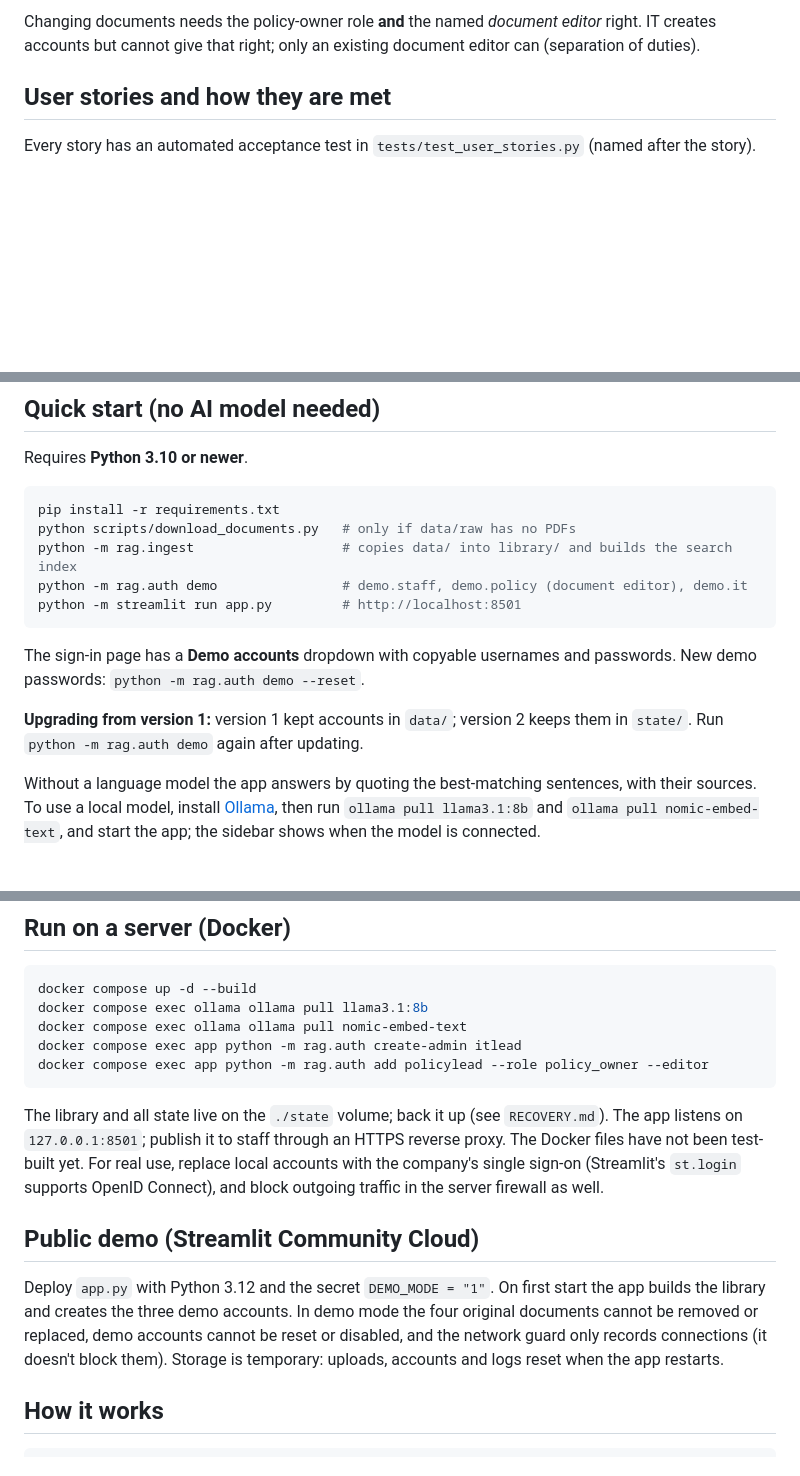
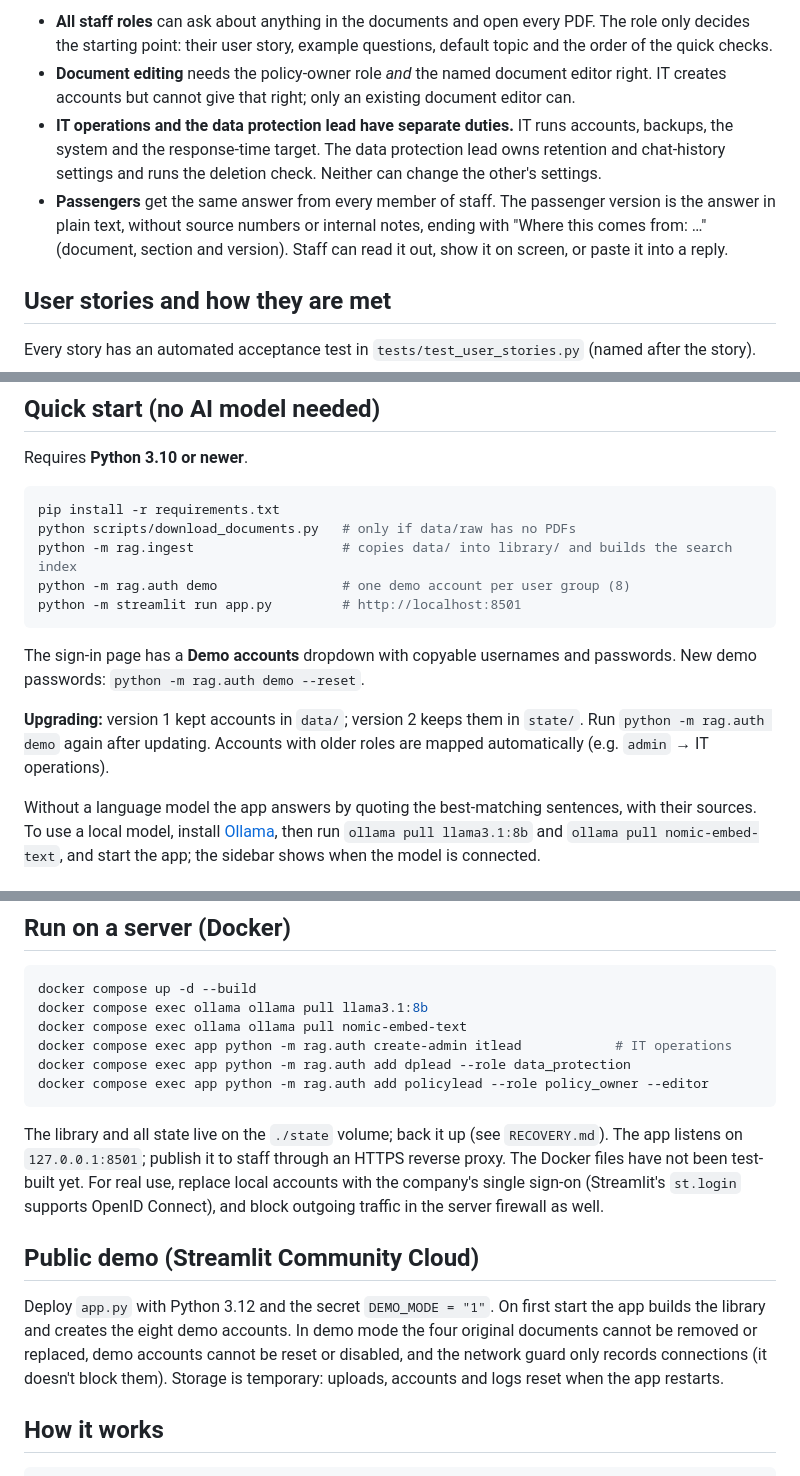
Before and after one commit to pulemoliserr/mpmd3.1_chatbot, a Markdown page: README.md, 3 parts joined by grey strips. GitHub-like rendering; blank space fills up the shorter version.

````diff
--- a/README.md
+++ b/README.md
@@ -18,5 +24,8 @@ Version 1 had five assistants for five user groups. Version 2 follows the user s
 
-Changing documents needs the policy-owner role **and** the named *document editor* right. IT creates accounts but cannot give that right; only an existing document editor can (separation of duties).
+- **All staff roles** can ask about anything in the documents and open every PDF. The role only decides the starting point: their user story, example questions, default topic and the order of the quick checks.
+- **Document editing** needs the policy-owner role *and* the named document editor right. IT creates accounts but cannot give that right; only an existing document editor can.
+- **IT operations and the data protection lead have separate duties.** IT runs accounts, backups, the system and the response-time target. The data protection lead owns retention and chat-history settings and runs the deletion check. Neither can change the other's settings.
+- **Passengers** get the same answer from every member of staff. The passenger version is the answer in plain text, without source numbers or internal notes, ending with "Where this comes from: …" (document, section and version). Staff can read it out, show it on screen, or paste it into a reply.
 
 ## User stories and how they are met
 
@@ -62,13 +71,13 @@ Requires **Python 3.10 or newer**.
 pip install -r requirements.txt
 python scripts/download_documents.py   # only if data/raw has no PDFs
 python -m rag.ingest                   # copies data/ into library/ and builds the search index
-python -m rag.auth demo                # demo.staff, demo.policy (document editor), demo.it
+python -m rag.auth demo                # one demo account per user group (8)
 python -m streamlit run app.py         # http://localhost:8501
 ```
 
 The sign-in page has a **Demo accounts** dropdown with copyable usernames and passwords. New demo passwords: `python -m rag.auth demo --reset`.
 
-**Upgrading from version 1:** version 1 kept accounts in `data/`; version 2 keeps them in `state/`. Run `python -m rag.auth demo` again after updating.
+**Upgrading:** version 1 kept accounts in `data/`; version 2 keeps them in `state/`. Run `python -m rag.auth demo` again after updating. Accounts with older roles are mapped automatically (e.g. `admin` → IT operations).
 
 Without a language model the app answers by quoting the best-matching sentences, with their sources. To use a local model, install [Ollama](https://ollama.com/download), then run `ollama pull llama3.1:8b` and `ollama pull nomic-embed-text`, and start the app; the sidebar shows when the model is connected.
 
@@ -86,7 +95,8 @@ Without a language model the app answers by quoting the best-matching sentences,
 docker compose up -d --build
 docker compose exec ollama ollama pull llama3.1:8b
 docker compose exec ollama ollama pull nomic-embed-text
-docker compose exec app python -m rag.auth create-admin itlead
+docker compose exec app python -m rag.auth create-admin itlead            # IT operations
+docker compose exec app python -m rag.auth add dplead --role data_protection
 docker compose exec app python -m rag.auth add policylead --role policy_owner --editor
 ```
 
@@ -94,7 +104,7 @@ The library and all state live on the `./state` volume; back it up (see `RECOVER
 
 ## Public demo (Streamlit Community Cloud)
 
-Deploy `app.py` with Python 3.12 and the secret `DEMO_MODE = "1"`. On first start the app builds the library and creates the three demo accounts. In demo mode the four original documents cannot be removed or replaced, demo accounts cannot be reset or disabled, and the network guard only records connections (it doesn't block them). Storage is temporary: uploads, accounts and logs reset when the app restarts.
+Deploy `app.py` with Python 3.12 and the secret `DEMO_MODE = "1"`. On first start the app builds the library and creates the eight demo accounts. In demo mode the four original documents cannot be removed or replaced, demo accounts cannot be reset or disabled, and the network guard only records connections (it doesn't block them). Storage is temporary: uploads, accounts and logs reset when the app restarts.
 
 ## How it works
 
````
Also changed, not shown: other parts of README.md (+16 -10 lines), docs/signin.png, 6 other files.
